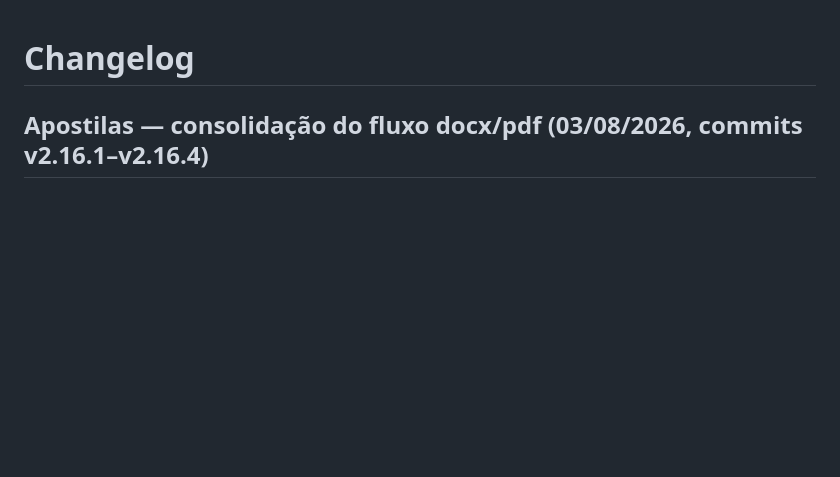
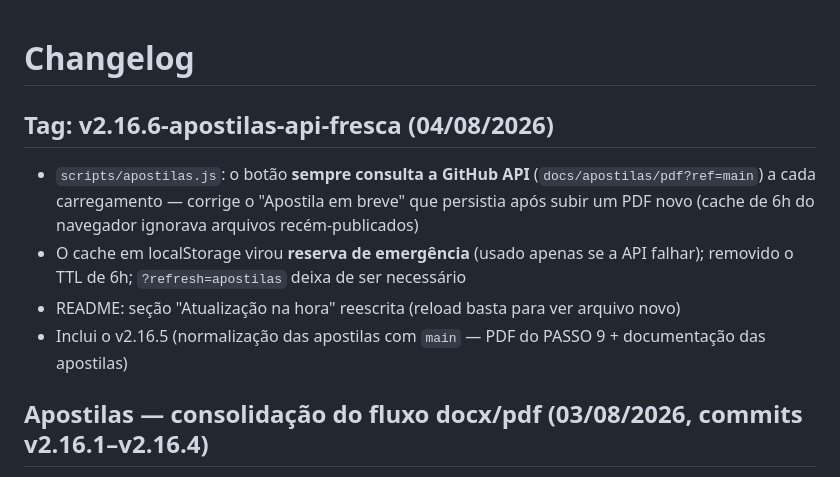
Before and after one commit to ismaelmmachado/trilha_de_novos, a Markdown page: CHANGELOG.md, the part around the change. Rendered like a GitHub page; blank space fills up the shorter version.

Commit message:
changelog: entrada v2.16.6-apostilas-api-fresca

```diff
--- a/CHANGELOG.md
+++ b/CHANGELOG.md
@@ -1,4 +1,11 @@
 # Changelog
+
+## Tag: v2.16.6-apostilas-api-fresca (04/08/2026)
+
+- `scripts/apostilas.js`: o botão **sempre consulta a GitHub API** (`docs/apostilas/pdf?ref=main`) a cada carregamento — corrige o "Apostila em breve" que persistia após subir um PDF novo (cache de 6h do navegador ignorava arquivos recém-publicados)
+- O cache em localStorage virou **reserva de emergência** (usado apenas se a API falhar); removido o TTL de 6h; `?refresh=apostilas` deixa de ser necessário
+- README: seção "Atualização na hora" reescrita (reload basta para ver arquivo novo)
+- Inclui o v2.16.5 (normalização das apostilas com `main` — PDF do PASSO 9 + documentação das apostilas)
 
 ## Apostilas — consolidação do fluxo docx/pdf (03/08/2026, commits v2.16.1–v2.16.4)
 
```
